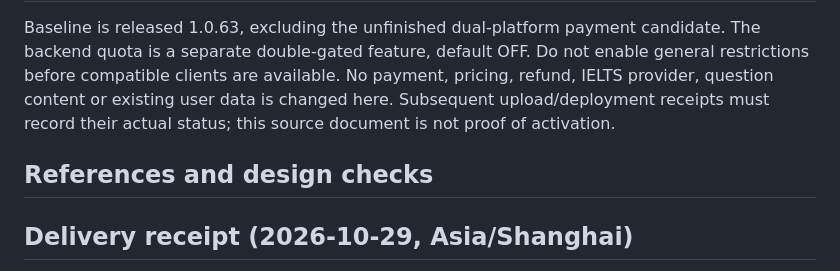
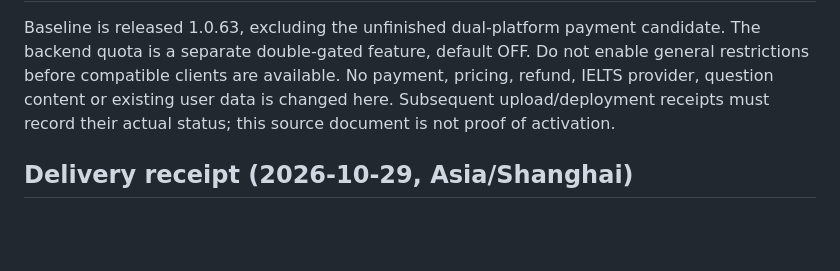
Before and after one commit to tossandturn/stemist-miniprogram, a Markdown page: docs/free-paper-download-quota.md, the part around the change. Rendered like a GitHub page; blank space fills up the shorter version.

Commit message:
Tidy download quota delivery notes

```diff
--- a/docs/free-paper-download-quota.md
+++ b/docs/free-paper-download-quota.md
@@ -22,8 +22,6 @@ User-confirmed rule: a signed-in free account may download two different hosted
 
 Baseline is released 1.0.63, excluding the unfinished dual-platform payment candidate. The backend quota is a separate double-gated feature, default OFF. Do not enable general restrictions before compatible clients are available. No payment, pricing, refund, IELTS provider, question content or existing user data is changed here. Subsequent upload/deployment receipts must record their actual status; this source document is not proof of activation.
 
-## References and design checks
-
 ## Delivery receipt (2026-10-29, Asia/Shanghai)
 
 - Development upload **PASS**: version **1.0.64**, runtime commit `59ef223669ad855f9487c27e24ed4d77ac5adb17`, runtime manifest `9373e895d04cde53a582ba5d2ccd00d518e2b6deb4f00a1721cdde823c6474f2`. Official upload returned success; no review submission or public release was performed.
```
